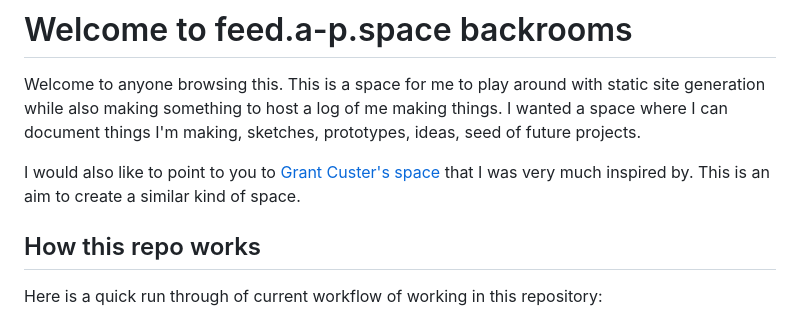
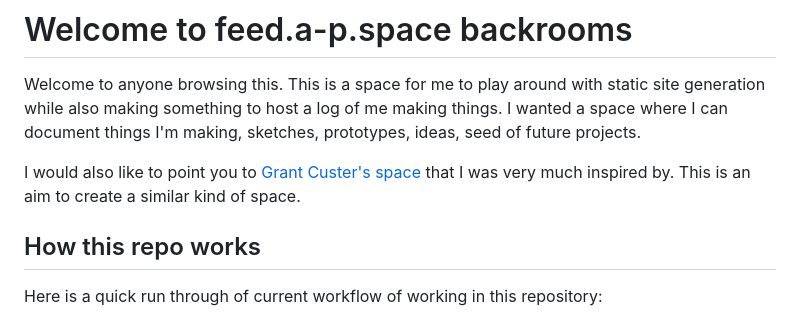
Before and after one commit to caizoryan/feed.a-p, a Markdown page: readme.md, the part around the change. Drawn GitHub-style.

```diff
--- a/readme.md
+++ b/readme.md
@@ -2,7 +2,7 @@
 
 Welcome to anyone browsing this. This is a space for me to play around with static site generation while also making something to host a log of me making things. I wanted a space where I can document things I'm making, sketches, prototypes, ideas, seed of future projects.
 
-I would also like to point to you to [Grant Custer's space](https://feed.grantcuster.com/) that I was very much inspired by. This is an aim to create a similar kind of space.
+I would also like to point you to [Grant Custer's space](https://feed.grantcuster.com/) that I was very much inspired by. This is an aim to create a similar kind of space.
 
 
 ## How this repo works
```
